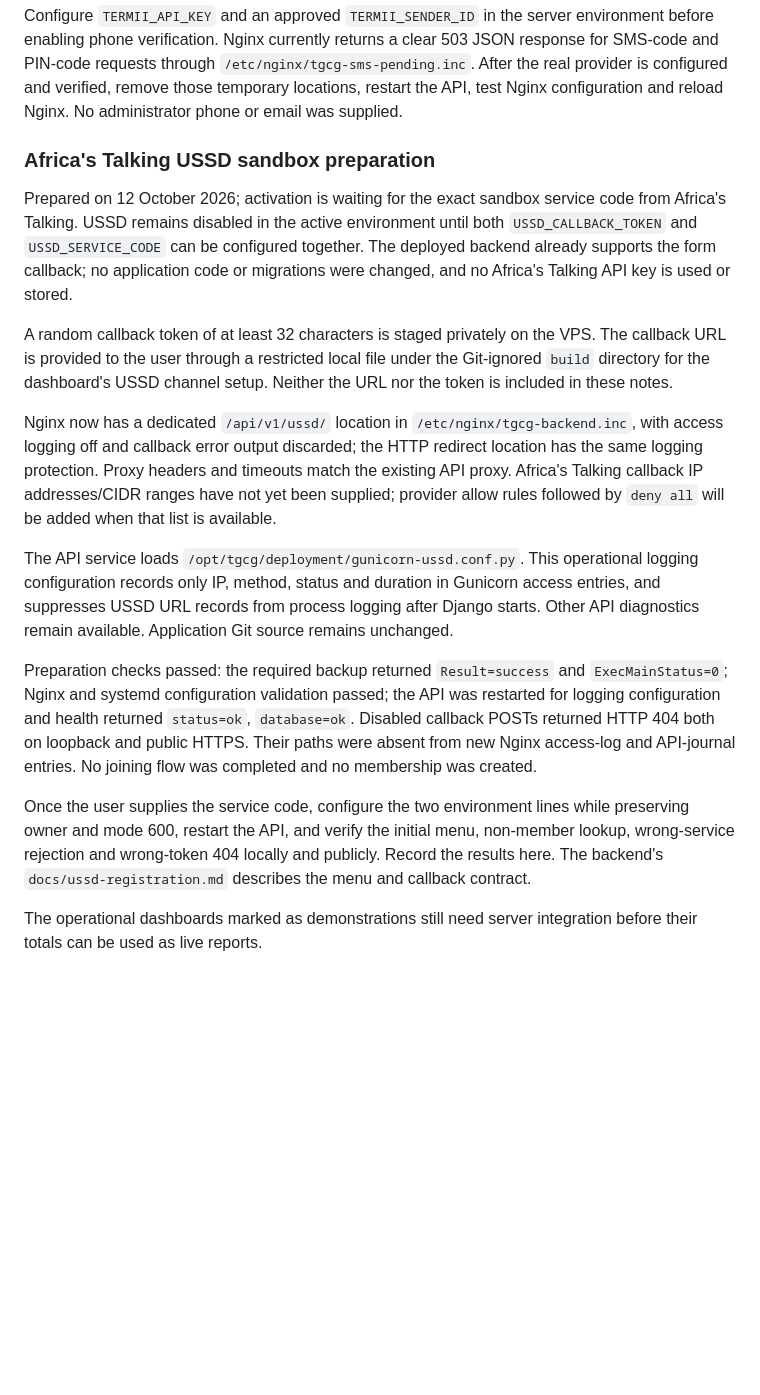
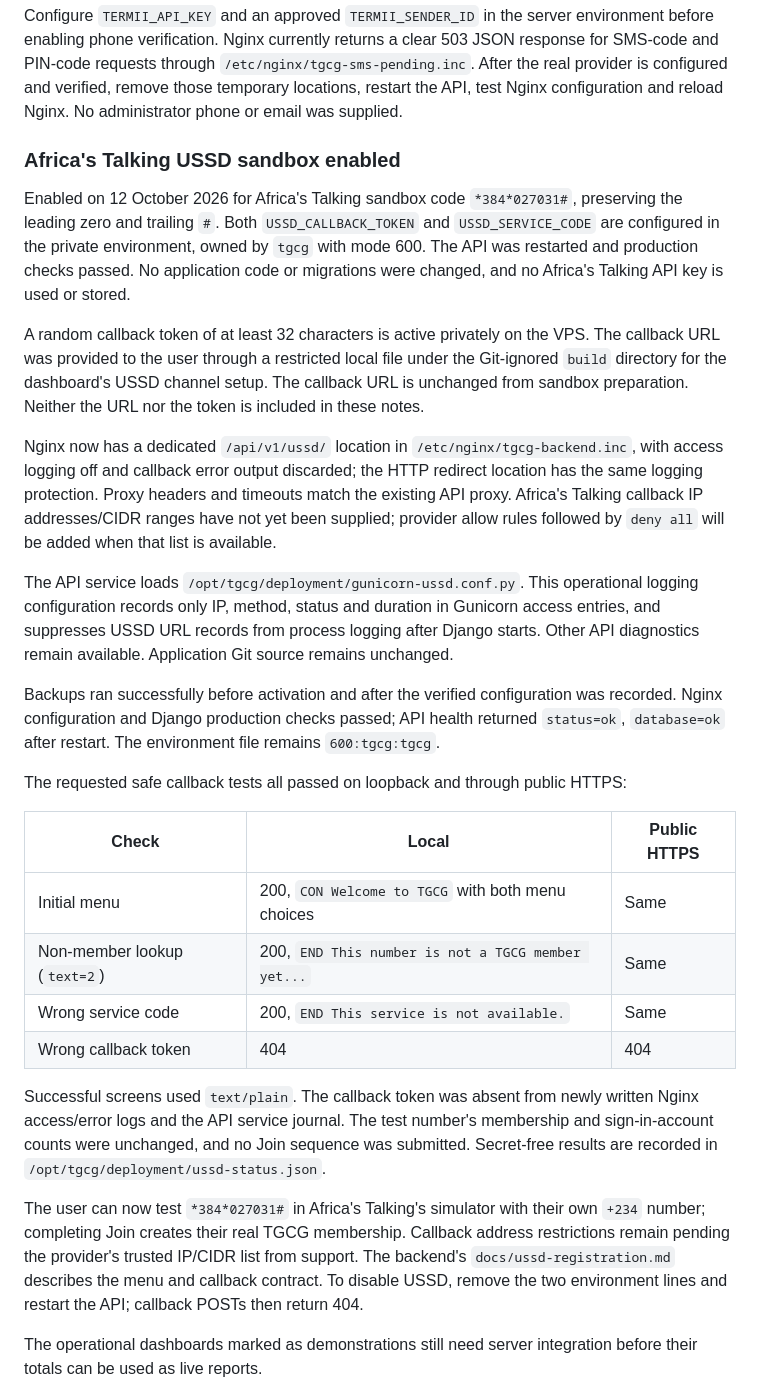
Before and after one commit to Bkzazzau1/TheGameChangerGroup, a Markdown page: docs/vps-deployment.md, the part around the change. Drawn GitHub-style; blank space fills up the shorter version.

Commit message:
Record verified TGCG USSD sandbox activation

```diff
--- a/docs/vps-deployment.md
+++ b/docs/vps-deployment.md
@@ -122,19 +122,30 @@ The latest deployment on 12 October 2026 enabled Google-first/Tesseract-fallback
 
 Configure `TERMII_API_KEY` and an approved `TERMII_SENDER_ID` in the server environment before enabling phone verification. Nginx currently returns a clear 503 JSON response for SMS-code and PIN-code requests through `/etc/nginx/tgcg-sms-pending.inc`. After the real provider is configured and verified, remove those temporary locations, restart the API, test Nginx configuration and reload Nginx. No administrator phone or email was supplied.
 
-### Africa's Talking USSD sandbox preparation
+### Africa's Talking USSD sandbox enabled
 
-Prepared on 12 October 2026; activation is waiting for the exact sandbox service code from Africa's Talking. USSD remains disabled in the active environment until both `USSD_CALLBACK_TOKEN` and `USSD_SERVICE_CODE` can be configured together. The deployed backend already supports the form callback; no application code or migrations were changed, and no Africa's Talking API key is used or stored.
+Enabled on 12 October 2026 for Africa's Talking sandbox code `*384*027031#`, preserving the leading zero and trailing `#`. Both `USSD_CALLBACK_TOKEN` and `USSD_SERVICE_CODE` are configured in the private environment, owned by `tgcg` with mode 600. The API was restarted and production checks passed. No application code or migrations were changed, and no Africa's Talking API key is used or stored.
 
-A random callback token of at least 32 characters is staged privately on the VPS. The callback URL is provided to the user through a restricted local file under the Git-ignored `build` directory for the dashboard's USSD channel setup. Neither the URL nor the token is included in these notes.
+A random callback token of at least 32 characters is active privately on the VPS. The callback URL was provided to the user through a restricted local file under the Git-ignored `build` directory for the dashboard's USSD channel setup. The callback URL is unchanged from sandbox preparation. Neither the URL nor the token is included in these notes.
 
 Nginx now has a dedicated `/api/v1/ussd/` location in `/etc/nginx/tgcg-backend.inc`, with access logging off and callback error output discarded; the HTTP redirect location has the same logging protection. Proxy headers and timeouts match the existing API proxy. Africa's Talking callback IP addresses/CIDR ranges have not yet been supplied; provider allow rules followed by `deny all` will be added when that list is available.
 
 The API service loads `/opt/tgcg/deployment/gunicorn-ussd.conf.py`. This operational logging configuration records only IP, method, status and duration in Gunicorn access entries, and suppresses USSD URL records from process logging after Django starts. Other API diagnostics remain available. Application Git source remains unchanged.
 
-Preparation checks passed: the required backup returned `Result=success` and `ExecMainStatus=0`; Nginx and systemd configuration validation passed; the API was restarted for logging configuration and health returned `status=ok`, `database=ok`. Disabled callback POSTs returned HTTP 404 both on loopback and public HTTPS. Their paths were absent from new Nginx access-log and API-journal entries. No joining flow was completed and no membership was created.
+Backups ran successfully before activation and after the verified configuration was recorded. Nginx configuration and Django production checks passed; API health returned `status=ok`, `database=ok` after restart. The environment file remains `600:tgcg:tgcg`.
 
-Once the user supplies the service code, configure the two environment lines while preserving owner and mode 600, restart the API, and verify the initial menu, non-member lookup, wrong-service rejection and wrong-token 404 locally and publicly. Record the results here. The backend's `docs/ussd-registration.md` describes the menu and callback contract.
+The requested safe callback tests all passed on loopback and through public HTTPS:
+
+| Check | Local | Public HTTPS |
+| --- | --- | --- |
+| Initial menu | 200, `CON Welcome to TGCG` with both menu choices | Same |
+| Non-member lookup (`text=2`) | 200, `END This number is not a TGCG member yet...` | Same |
+| Wrong service code | 200, `END This service is not available.` | Same |
+| Wrong callback token | 404 | 404 |
+
+Successful screens used `text/plain`. The callback token was absent from newly written Nginx access/error logs and the API service journal. The test number's membership and sign-in-account counts were unchanged, and no Join sequence was submitted. Secret-free results are recorded in `/opt/tgcg/deployment/ussd-status.json`.
+
+The user can now test `*384*027031#` in Africa's Talking's simulator with their own `+234` number; completing Join creates their real TGCG membership. Callback address restrictions remain pending the provider's trusted IP/CIDR list from support. The backend's `docs/ussd-registration.md` describes the menu and callback contract. To disable USSD, remove the two environment lines and restart the API; callback POSTs then return 404.
 
 The operational dashboards marked as demonstrations still need server integration before their totals can be used as live reports.
 
```
